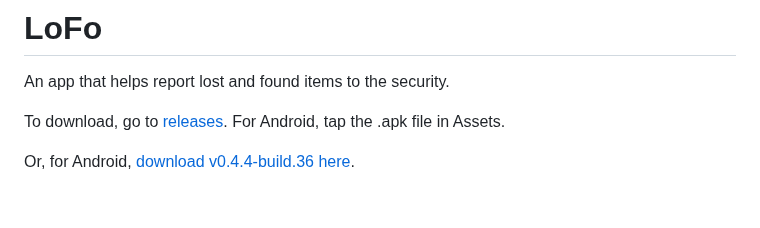
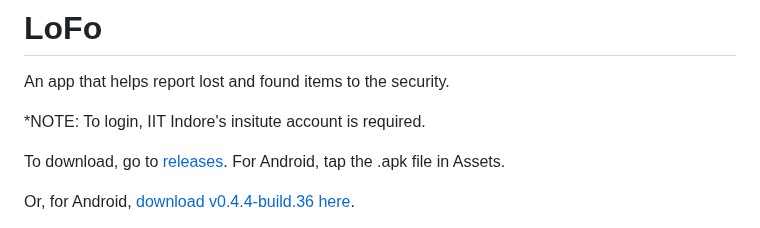
Before and after one commit to darrylad/LoFo, a Markdown page: README.md, the part around the change. Drawn GitHub-style; blank space fills up the shorter version.

```diff
--- a/README.md
+++ b/README.md
@@ -1,6 +1,8 @@
 # LoFo
 
 An app that helps report lost and found items to the security.
+
+*NOTE: To login, IIT Indore's insitute account is required.
 
 To download, go to [releases](https://github.com/darrylad/LoFo/releases). For Android, tap the .apk file in Assets.
 
```
